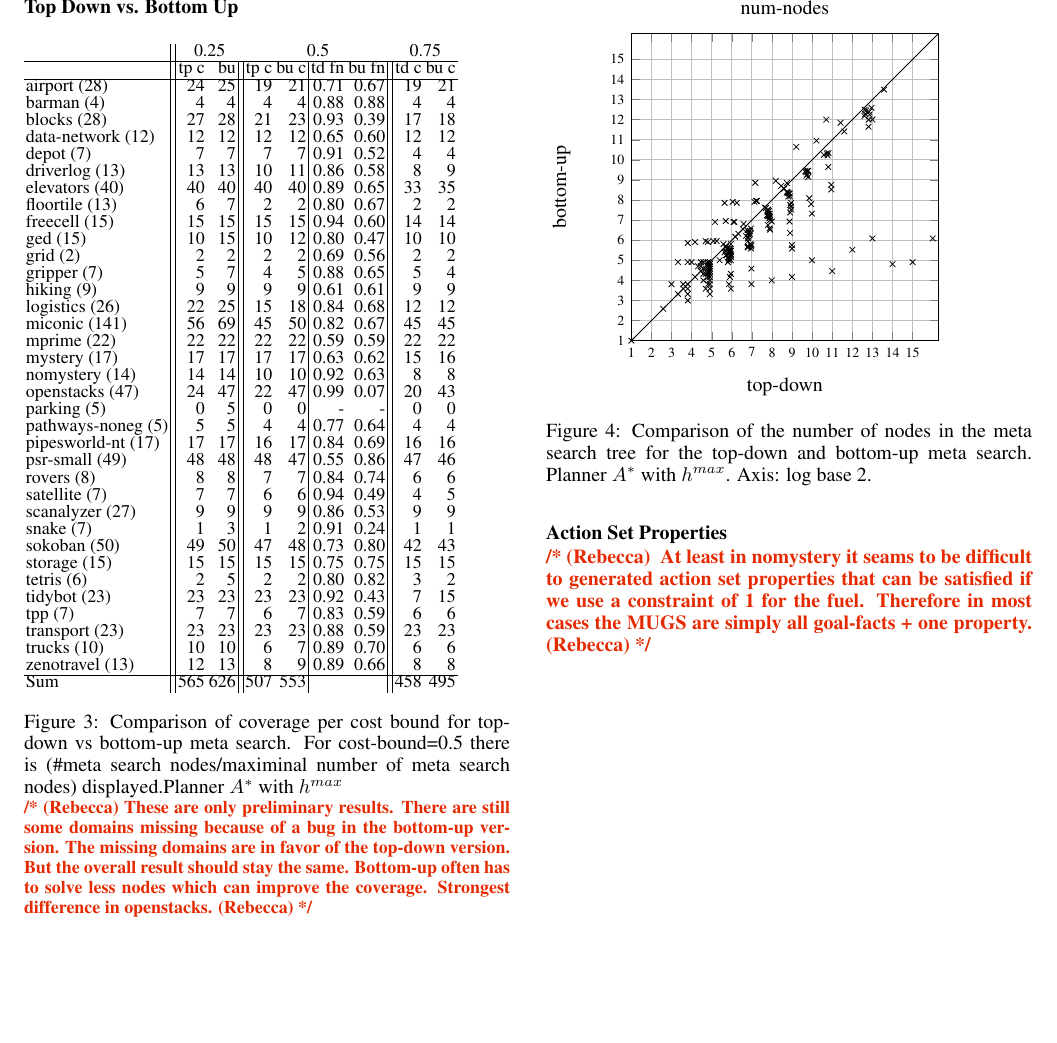
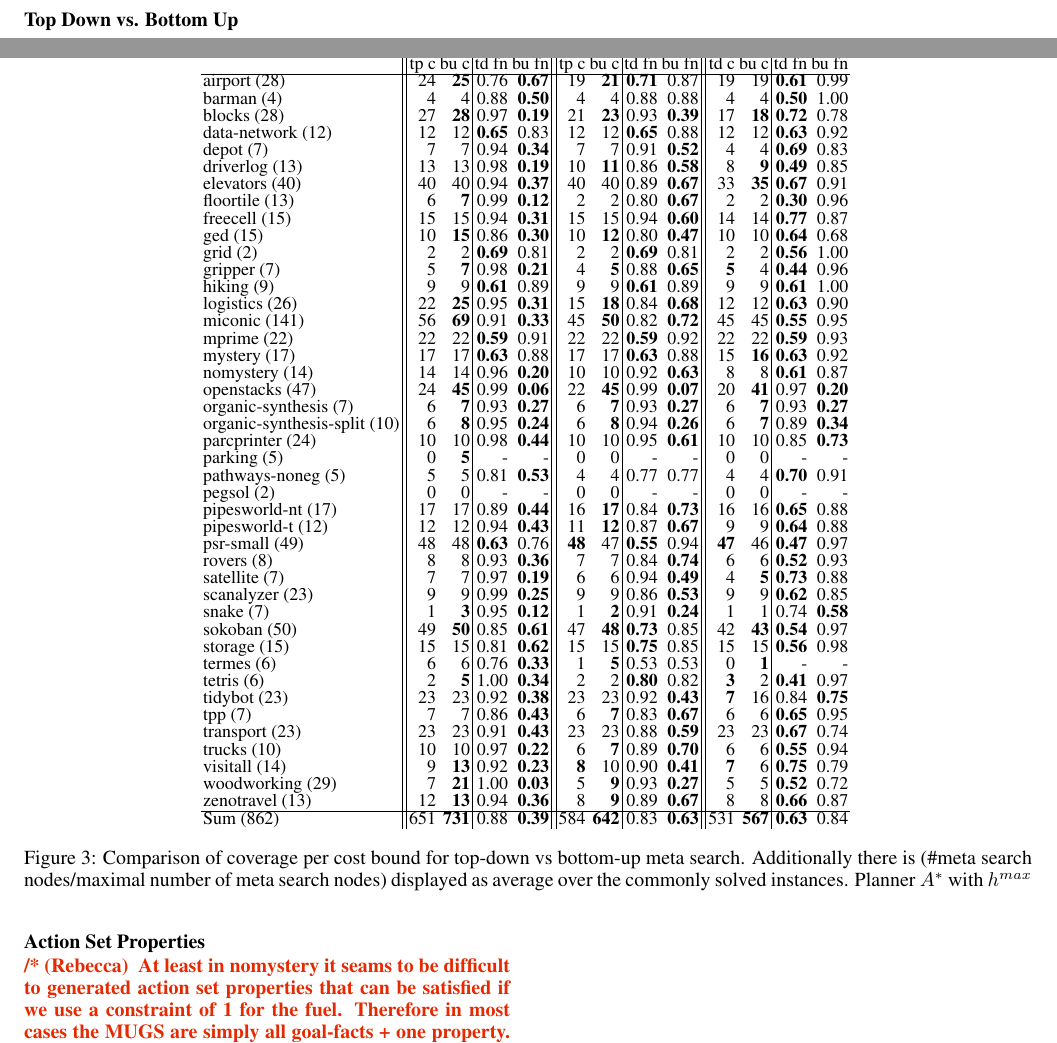
Before and after one commit to KCL-Planning/XPP, a LaTeX paper (papers/IJCAI19/main.tex, which reads papers/IJCAI19/data/IPC_cost_bound/compare_td_bu/scatterplot-num_nodes_td-bu_IPC_GFD_0.5.tex, papers/IJCAI19/experiments.tex, papers/IJCAI19/tables/coverage_td_vs_bu.tex): part of page 9 of 14 before the commit and two parts of pages 9 and 10 of 15 after it, the two joined at a grey line, cut so that both start at the same text, the shorter picture padded with empty space. Compiled offline with pdfLaTeX.

Commit message:
results compare top-down vs bottom up meta search

```diff
--- a/papers/IJCAI19/data/IPC_cost_bound/compare_td_bu/scatterplot-num_nodes_td-bu_IPC_GFD_0.5.tex
+++ b/papers/IJCAI19/data/IPC_cost_bound/compare_td_bu/scatterplot-num_nodes_td-bu_IPC_GFD_0.5.tex
@@ -1,17 +1,29 @@
 \begin{tikzpicture}
-\begin{axis}[extra x tick style={grid=major}, extra x ticks=100000,
-		extra y tick style={grid=major}, extra y ticks=100000, height=7cm,
-		legend cell align=left, legend style={at={(1.3, 0.5)}},
-		title=num-nodes, width=7cm, xlabel=top-down, xmin=1, xmax=40000,
-		xmode=log, ylabel=bottom-up, ymin=1, ymax=40000, ymode=log, log basis x =2, log basis y=2, grid,
-	xtick={1,2,4,8,16,32,64,128,256,512,1024, 2048, 4096,8192,16384},
-	xticklabels={1,2,3,4,5,6,7,8,9,10,11,12,13,14,15},
-	ytick={1,2,4,8,16,32,64,128,256,512,1024, 2048, 4096,8192,16384},
-	yticklabels={1,2,3,4,5,6,7,8,9,10,11,12,13,14,15},
-	]
-\addplot[color=red, mark=x, mark options={{draw=black}}, only marks] coordinates {
-(31, 6) (992, 184) (194, 188) (31, 19) (225, 144) (12, 12) (56, 26) (56, 25) (3132, 2882) (872, 594) (25, 116) (14, 10) (11, 11) (60, 44) (236, 160) (7, 6) (62, 24) (15, 11) (31, 22) (510, 16) (29, 7) (214, 230) (120, 64) (1, 1) (8, 15) (29, 17) (448, 283) (3284, 2796) (10, 13) (6114, 5760) (7, 5) (408, 333) (832, 2047) (52, 37) (25, 21) (15, 14) (48, 56) (13, 10) (111, 79) (1364, 1840) (594, 992) (407, 350) (255, 9) (36, 36) (118, 48) (15, 15) (28, 15) (9, 30) (11, 15) (240, 83) (495, 111) (12, 8) (15, 13) (63, 7) (437, 347) (31, 16) (9, 9) (176, 208) (246, 102) (115, 87) (238, 145) (14, 9) (1023, 11) (61, 28) (7, 15) (31, 18) (3201, 2487) (104, 97) (24, 28) (214, 170) (117, 68) (63, 27) (3968, 3076) (228, 160) (112, 90) (15, 12) (1552, 1360) (296, 800) (8191, 14) (992, 216) (15, 10) (63, 12) (116, 73) (15, 7) (6, 7) (58, 38) (110, 84) (29, 16) (5, 5) (13, 6) (13, 31) (900, 646) (118, 80) (248, 92) (47, 47) (7, 4) (14, 12) (30, 19) (108, 75) (15, 9) (31, 20) (26, 19) (74, 124) (3708, 2437) (30, 23) (16383, 15) (3648, 2688) (62, 48) (111, 54) (219, 163) (26, 25) (57, 42) (13, 12) (62, 26) (34, 60) (6, 6) (119, 72) (56, 35) (29, 22) (120, 46) (26, 62) (255, 24) (429, 308) (28, 24) (30, 24) (11, 13) (31, 28) (33, 120) (56, 40) (112, 74) (420, 296) (27, 19) (59, 38) (17, 31) (35, 60) (448, 350) (76, 124) (31, 10) (55, 25) (19, 31) (30, 21) (146, 248) (508, 80) (14, 7) (15, 6) (40, 40) (2047, 23) (239, 41) (55, 45) (254, 27) (4, 7) (26, 22) (127, 8) (14, 30) (7, 7) (14, 13) (30, 22) (111, 92) (219, 167) (127, 61) (15, 8) (56, 34) (21, 16) (438, 348) (15, 5) (72, 232) (248, 116) (7, 29) (29, 18) (3, 3) (38, 116) (848, 638) (30, 9) (26, 26) (18, 60) (14, 14) (12, 10) (234, 61) (240, 108) (3584, 1602) (56, 31) (3584, 2048) (4095, 34) (27, 24) (60, 40) (5, 15) (463, 136) (70, 120) (14, 11) (12, 15) (768, 608) (99, 99) (892, 400) (4095, 2052) (3113, 2312) (32767, 34) (14, 15)
+\begin{axis}[extra x tick style={grid=major},
+	extra x ticks=100000,
+grid,
+extra y tick style={grid=major},
+extra y ticks=100000,
+height=7cm,
+legend cell align=left,
+legend style={at={(1.3,0.5)}},
+title=num-nodes,
+width=7cm,
+xlabel=GFD-hmax-0.5,
+xmin=1,
+xmode=log,
+ylabel=GFD-hmax-0.5-bu,
+ymin=1,
+ymode=log,
+log basis x =2, log basis y=2, grid,
+xtick={1,2,4,8,16,32,64,128,256,512,1024, 2048, 4096,8192,16384},
+xticklabels={1,2,3,4,5,6,7,8,9,10,11,12,13,14,15},
+ytick={1,2,4,8,16,32,64,128,256,512,1024, 2048, 4096,8192,16384},
+yticklabels={1,2,3,4,5,6,7,8,9,10,11,12,13,14,15},
+]
+\addplot[color=red, mark=*, mark options={{draw=black}}, only marks] coordinates {
+(31, 6) (992, 184) (194, 188) (31, 19) (225, 144) (12, 12) (56, 26) (56, 25) (3132, 2882) (832, 2048) (872, 594) (25, 116) (38, 116) (13, 32) (11, 11) (60, 44) (5, 5) (236, 160) (60, 29) (7, 6) (255, 9) (16383, 15) (62, 24) (15, 11) (31, 22) (510, 16) (29, 7) (214, 230) (120, 64) (8, 15) (29, 17) (448, 283) (3284, 2796) (10, 13) (6114, 5760) (7, 5) (408, 333) (52, 37) (25, 21) (15, 14) (48, 56) (13, 10) (111, 79) (1364, 1840) (594, 992) (30, 21) (63, 27) (36, 36) (118, 48) (124, 38) (28, 15) (9, 30) (11, 15) (240, 83) (7, 8) (495, 111) (12, 8) (15, 13) (63, 7) (437, 347) (31, 16) (9, 9) (24, 21) (176, 208) (246, 102) (115, 87) (14, 9) (1023, 11) (61, 28) (31, 18) (3201, 2487) (104, 97) (24, 28) (214, 170) (117, 68) (3968, 3076) (228, 160) (112, 90) (57, 42) (1552, 1360) (296, 800) (8191, 14) (992, 216) (15, 10) (63, 12) (116, 73) (15, 7) (58, 38) (238, 145) (29, 16) (13, 6) (55, 45) (900, 646) (27, 19) (127, 9) (15, 16) (14, 8) (7, 4) (14, 12) (110, 84) (108, 75) (15, 9) (31, 20) (26, 19) (74, 124) (3708, 2437) (4, 8) (30, 23) (62, 48) (111, 54) (219, 163) (26, 25) (15, 12) (13, 12) (62, 26) (407, 350) (34, 60) (6, 6) (8, 16) (14, 30) (119, 72) (56, 35) (29, 22) (120, 46) (26, 62) (255, 24) (429, 308) (28, 24) (30, 24) (11, 13) (31, 28) (33, 120) (14, 10) (112, 74) (61, 8) (420, 296) (118, 80) (59, 38) (508, 80) (35, 60) (448, 350) (76, 124) (31, 10) (55, 25) (56, 40) (19, 31) (31828, 3010) (6, 8) (5, 16) (146, 248) (248, 92) (14, 7) (15, 6) (40, 40) (2047, 23) (239, 41) (15, 8) (15731, 2805) (3, 4) (2016, 202) (254, 27) (30, 12) (4, 7) (3648, 2688) (127, 8) (32372, 3544) (7, 7) (14, 13) (30, 22) (111, 92) (219, 167) (127, 61) (7, 16) (56, 34) (21, 16) (438, 348) (15, 5) (72, 232) (240, 108) (1, 2) (7, 29) (29, 18) (3, 3) (892, 400) (848, 638) (30, 9) (26, 26) (2176, 2176) (18, 60) (14, 14) (12, 10) (234, 61) (248, 116) (3584, 1602) (56, 31) (47, 47) (250, 79) (30, 19) (3584, 2048) (27, 24) (32767, 34) (17, 32) (60, 40) (463, 136) (28, 14) (70, 120) (14, 11) (1938, 672) (12, 15) (768, 608) (99, 99) (1841, 725) (26, 22) (4095, 2052) (3113, 2312) (496, 90) (4095, 34) (120, 44) (14, 15) (496, 112)
 };
-\addplot[color=black] coordinates {(0.050000, 0.050000) (40000, 40000)};
+\addplot[color=black] coordinates {(0.050000, 0.050000) (32767, 32767)};
 \end{axis}
 \end{tikzpicture}
--- a/papers/IJCAI19/experiments.tex
+++ b/papers/IJCAI19/experiments.tex
@@ -78,62 +78,24 @@
 %\input{data/IPC_cost_bound/compare_td_bu/scatterplot-avg_search_time_td-bu_IPC_GFD_0.5.tex}
 
 
-\begin{figure}[ht]
+\begin{figure*}[ht]
 	\small
-\begin{tabular}{l||rr||rr|rr||rr}
-	& \multicolumn{2}{c}{0.25} & \multicolumn{4}{c}{0.5} & \multicolumn{2}{c}{0.75} \\\hline
-		& tp c & bu & tp c & bu c & td fn & bu fn & td c & bu c \\\hline
-		airport (28) & 24 & 25 & 19 & 21 & 0.71 & 0.67 & 19 & 21\\
-		barman (4) & 4 & 4 & 4 & 4 & 0.88 & 0.88 & 4 & 4\\
-		blocks (28) & 27 & 28 & 21 & 23 & 0.93 & 0.39 & 17 & 18\\
-		data-network (12) & 12 & 12 & 12 & 12 & 0.65 & 0.60 & 12 & 12\\
-		depot (7) & 7 & 7 & 7 & 7 & 0.91 & 0.52 & 4 & 4\\
-		driverlog (13) & 13 & 13 & 10 & 11 & 0.86 & 0.58 & 8 & 9\\
-		elevators (40) & 40 & 40 & 40 & 40 & 0.89 & 0.65 & 33 & 35\\
-		floortile (13) & 6 & 7 & 2 & 2 & 0.80 & 0.67 & 2 & 2\\
-		freecell (15) & 15 & 15 & 15 & 15 & 0.94 & 0.60 & 14 & 14\\
-		ged (15) & 10 & 15 & 10 & 12 & 0.80 & 0.47 & 10 & 10\\
-		grid (2) & 2 & 2 & 2 & 2 & 0.69 & 0.56 & 2 & 2\\
-		gripper (7) & 5 & 7 & 4 & 5 & 0.88 & 0.65 & 5 & 4\\
-		hiking (9) & 9 & 9 & 9 & 9 & 0.61 & 0.61 & 9 & 9\\
-		logistics (26) & 22 & 25 & 15 & 18 & 0.84 & 0.68 & 12 & 12\\
-		miconic (141) & 56 & 69 & 45 & 50 & 0.82 & 0.67 & 45 & 45\\
-		mprime (22) & 22 & 22 & 22 & 22 & 0.59 & 0.59 & 22 & 22\\
-		mystery (17) & 17 & 17 & 17 & 17 & 0.63 & 0.62 & 15 & 16\\
-		nomystery (14) & 14 & 14 & 10 & 10 & 0.92 & 0.63 & 8 & 8\\
-		openstacks (47) & 24 & 47 & 22 & 47 & 0.99 & 0.07 & 20 & 43\\
-		parking (5) & 0 & 5 & 0 & 0 & - & - & 0 & 0\\
-		pathways-noneg (5) & 5 & 5 & 4 & 4 & 0.77 & 0.64 & 4 & 4\\
-		pipesworld-nt (17) & 17 & 17 & 16 & 17 & 0.84 & 0.69 & 16 & 16\\
-		psr-small (49) & 48 & 48 & 48 & 47 & 0.55 & 0.86 & 47 & 46\\
-		rovers (8) & 8 & 8 & 7 & 7 & 0.84 & 0.74 & 6 & 6\\
-		satellite (7) & 7 & 7 & 6 & 6 & 0.94 & 0.49 & 4 & 5\\
-		scanalyzer (27) & 9 & 9 & 9 & 9 & 0.86 & 0.53 & 9 & 9\\
-		snake (7) & 1 & 3 & 1 & 2 & 0.91 & 0.24 & 1 & 1\\
-		sokoban (50) & 49 & 50 & 47 & 48 & 0.73 & 0.80 & 42 & 43\\
-		storage (15) & 15 & 15 & 15 & 15 & 0.75 & 0.75 & 15 & 15\\
-		tetris (6) & 2 & 5 & 2 & 2 & 0.80 & 0.82 & 3 & 2\\
-		tidybot (23) & 23 & 23 & 23 & 23 & 0.92 & 0.43 & 7 & 15\\
-		tpp (7) & 7 & 7 & 6 & 7 & 0.83 & 0.59 & 6 & 6\\
-		transport (23) & 23 & 23 & 23 & 23 & 0.88 & 0.59 & 23 & 23\\
-		trucks (10) & 10 & 10 & 6 & 7 & 0.89 & 0.70 & 6 & 6\\
-		zenotravel (13) & 12 & 13 & 8 & 9 & 0.89 & 0.66 & 8 & 8\\\hline
-		Sum & 565 & 626 & 507 & 553 &  &  & 458 & 495\\
-	\end{tabular}
+	\centering
+	\input{tables/coverage_td_vs_bu.tex}
 	\caption{Comparison of coverage per cost bound for top-down vs bottom-up meta search.
-	For cost-bound=0.5 there is (\#meta search nodes/maximinal number of meta search nodes) displayed.Planner $A^*$ with $h^{max}$}
-	\rebecca{These are only preliminary results. There are still some domains missing because of a bug in
-		the bottom-up version. The missing domains are in favor of the top-down version.
-		But the overall result should stay the same. Bottom-up often has to solve less nodes which can
-	improve the coverage. Strongest difference in openstacks.}
-\end{figure}
+	Additionally there is (\#meta search nodes/maximal number of meta search nodes) displayed as average over the commonly solved instances.
+	Planner $A^*$ with $h^{max}$}
+\end{figure*}
 
 
-\begin{figure}[ht]
-\input{data/IPC_cost_bound/compare_td_bu/scatterplot-num_nodes_td-bu_IPC_GFD_0.5.tex}
-\caption{Comparison of the number of nodes in the meta search tree for the top-down and bottom-up meta search.
-	Planner $A^*$ with $h^{max}$. Axis: log base 2.}
-\end{figure}
+%\begin{figure}[ht]
+%\input{data/IPC_cost_bound/compare_td_bu/scatterplot-num_nodes_td-bu_IPC_GFD_0.25.tex}
+%\input{data/IPC_cost_bound/compare_td_bu/scatterplot-num_nodes_td-bu_IPC_GFD_0.5.tex}
+%\input{data/IPC_cost_bound/compare_td_bu/scatterplot-search_time_td-bu_IPC_GFD_0.5.tex}
+%\input{data/IPC_cost_bound/compare_td_bu/scatterplot-avg_search_time_td-bu_IPC_GFD_0.5.tex}
+%\caption{Comparison of the number of nodes in the meta search tree for the top-down and bottom-up meta search.
+%	Planner $A^*$ with $h^{max}$. Axis: log base 2.}
+%\end{figure}
 
 
 \FloatBarrier
--- /dev/null
+++ b/papers/IJCAI19/tables/coverage_td_vs_bu.tex
@@ -0,0 +1,49 @@
+
+\begin{tabular}{l||rr|rr||rr|rr||rr|rr}
+	& \multicolumn{4}{c}{0.25} & \multicolumn{4}{|c}{0.5} & \multicolumn{4}{|c}{0.75} \\\hline
+		& tp c & bu c  & td fn & bu fn & tp c & bu c & td fn & bu fn & td c & bu c  & td fn & bu fn \\\hline
+	airport (28) & 24 & \textbf{25}  & 0.76 & \textbf{0.67}  & 19 & \textbf{21}  & \textbf{0.71}  & 0.87 & 19 & 19 & \textbf{0.61}  & 0.99\\
+	barman (4) & 4 & 4 & 0.88 & \textbf{0.50}  & 4 & 4 & 0.88 & 0.88 & 4 & 4 & \textbf{0.50}  & 1.00\\
+	blocks (28) & 27 & \textbf{28}  & 0.97 & \textbf{0.19}  & 21 & \textbf{23}  & 0.93 & \textbf{0.39}  & 17 & \textbf{18}  & \textbf{0.72}  & 0.78\\
+	data-network (12) & 12 & 12 & \textbf{0.65}  & 0.83 & 12 & 12 & \textbf{0.65}  & 0.88 & 12 & 12 & \textbf{0.63}  & 0.92\\
+	depot (7) & 7 & 7 & 0.94 & \textbf{0.34}  & 7 & 7 & 0.91 & \textbf{0.52}  & 4 & 4 & \textbf{0.69}  & 0.83\\
+	driverlog (13) & 13 & 13 & 0.98 & \textbf{0.19}  & 10 & \textbf{11}  & 0.86 & \textbf{0.58}  & 8 & \textbf{9}  & \textbf{0.49}  & 0.85\\
+	elevators (40) & 40 & 40 & 0.94 & \textbf{0.37}  & 40 & 40 & 0.89 & \textbf{0.67}  & 33 & \textbf{35}  & \textbf{0.67}  & 0.91\\
+	floortile (13) & 6 & \textbf{7}  & 0.99 & \textbf{0.12}  & 2 & 2 & 0.80 & \textbf{0.67}  & 2 & 2 & \textbf{0.30}  & 0.96\\
+	freecell (15) & 15 & 15 & 0.94 & \textbf{0.31}  & 15 & 15 & 0.94 & \textbf{0.60}  & 14 & 14 & \textbf{0.77}  & 0.87\\
+	ged (15) & 10 & \textbf{15}  & 0.86 & \textbf{0.30}  & 10 & \textbf{12}  & 0.80 & \textbf{0.47}  & 10 & 10 & \textbf{0.64}  & 0.68\\
+	grid (2) & 2 & 2 & \textbf{0.69}  & 0.81 & 2 & 2 & \textbf{0.69}  & 0.81 & 2 & 2 & \textbf{0.56}  & 1.00\\
+	gripper (7) & 5 & \textbf{7}  & 0.98 & \textbf{0.21}  & 4 & \textbf{5}  & 0.88 & \textbf{0.65}  & \textbf{5}  & 4 & \textbf{0.44}  & 0.96\\
+	hiking (9) & 9 & 9 & \textbf{0.61}  & 0.89 & 9 & 9 & \textbf{0.61}  & 0.89 & 9 & 9 & \textbf{0.61}  & 1.00\\
+	logistics (26) & 22 & \textbf{25}  & 0.95 & \textbf{0.31}  & 15 & \textbf{18}  & 0.84 & \textbf{0.68}  & 12 & 12 & \textbf{0.63}  & 0.90\\
+	miconic (141) & 56 & \textbf{69}  & 0.91 & \textbf{0.33}  & 45 & \textbf{50}  & 0.82 & \textbf{0.72}  & 45 & 45 & \textbf{0.55}  & 0.95\\
+	mprime (22) & 22 & 22 & \textbf{0.59}  & 0.91 & 22 & 22 & \textbf{0.59}  & 0.92 & 22 & 22 & \textbf{0.59}  & 0.93\\
+	mystery (17) & 17 & 17 & \textbf{0.63}  & 0.88 & 17 & 17 & \textbf{0.63}  & 0.88 & 15 & \textbf{16}  & \textbf{0.63}  & 0.92\\
+	nomystery (14) & 14 & 14 & 0.96 & \textbf{0.20}  & 10 & 10 & 0.92 & \textbf{0.63}  & 8 & 8 & \textbf{0.61}  & 0.87\\
+	openstacks (47) & 24 & \textbf{45}  & 0.99 & \textbf{0.06}  & 22 & \textbf{45}  & 0.99 & \textbf{0.07}  & 20 & \textbf{41}  & 0.97 & \textbf{0.20} \\
+	organic-synthesis (7) & 6 & \textbf{7}  & 0.93 & \textbf{0.27}  & 6 & \textbf{7}  & 0.93 & \textbf{0.27}  & 6 & \textbf{7}  & 0.93 & \textbf{0.27} \\
+	organic-synthesis-split (10) & 6 & \textbf{8}  & 0.95 & \textbf{0.24}  & 6 & \textbf{8}  & 0.94 & \textbf{0.26}  & 6 & \textbf{7}  & 0.89 & \textbf{0.34} \\
+	parcprinter (24) & 10 & 10 & 0.98 & \textbf{0.44}  & 10 & 10 & 0.95 & \textbf{0.61}  & 10 & 10 & 0.85 & \textbf{0.73} \\
+	parking (5) & 0 & \textbf{5}  & - & - & 0 & 0 & - & - & 0 & 0 & - & -\\
+	pathways-noneg (5) & 5 & 5 & 0.81 & \textbf{0.53}  & 4 & 4 & 0.77 & 0.77 & 4 & 4 & \textbf{0.70}  & 0.91\\
+	pegsol (2) & 0 & 0 & - & - & 0 & 0 & - & - & 0 & 0 & - & - \\
+	pipesworld-nt (17) & 17 & 17 & 0.89 & \textbf{0.44}  & 16 & \textbf{17}  & 0.84 & \textbf{0.73}  & 16 & 16 & \textbf{0.65}  & 0.88\\
+	pipesworld-t (12) & 12 & 12 & 0.94 & \textbf{0.43}  & 11 & \textbf{12}  & 0.87 & \textbf{0.67}  & 9 & 9 & \textbf{0.64}  & 0.88\\
+	psr-small (49) & 48 & 48 & \textbf{0.63}  & 0.76 & \textbf{48}  & 47 & \textbf{0.55}  & 0.94 & \textbf{47}  & 46 & \textbf{0.47}  & 0.97\\
+	rovers (8) & 8 & 8 & 0.93 & \textbf{0.36}  & 7 & 7 & 0.84 & \textbf{0.74}  & 6 & 6 & \textbf{0.52}  & 0.93\\
+	satellite (7) & 7 & 7 & 0.97 & \textbf{0.19}  & 6 & 6 & 0.94 & \textbf{0.49}  & 4 & \textbf{5}  & \textbf{0.73}  & 0.88\\
+	scanalyzer (23) & 9 & 9 & 0.99 & \textbf{0.25}  & 9 & 9 & 0.86 & \textbf{0.53}  & 9 & 9 & \textbf{0.62}  & 0.85\\
+	snake (7) & 1 & \textbf{3}  & 0.95 & \textbf{0.12}  & 1 & \textbf{2}  & 0.91 & \textbf{0.24}  & 1 & 1 & 0.74 & \textbf{0.58} \\
+	sokoban (50) & 49 & \textbf{50}  & 0.85 & \textbf{0.61}  & 47 & \textbf{48}  & \textbf{0.73}  & 0.85 & 42 & \textbf{43}  & \textbf{0.54}  & 0.97\\
+	storage (15) & 15 & 15 & 0.81 & \textbf{0.62}  & 15 & 15 & \textbf{0.75}  & 0.85 & 15 & 15 & \textbf{0.56}  & 0.98\\
+	termes (6) & 6 & 6 & 0.76 & \textbf{0.33}  & 1 & \textbf{5}  & 0.53 & 0.53 & 0 & \textbf{1}  & - & -\\
+	tetris (6) & 2 & \textbf{5}  & 1.00 & \textbf{0.34}  & 2 & 2 & \textbf{0.80}  & 0.82 & \textbf{3}  & 2 & \textbf{0.41}  & 0.97\\
+	tidybot (23) & 23 & 23 & 0.92 & \textbf{0.38}  & 23 & 23 & 0.92 & \textbf{0.43}  & \textbf{7}  & 16 & 0.84 & \textbf{0.75} \\
+	tpp (7) & 7 & 7 & 0.86 & \textbf{0.43}  & 6 & \textbf{7}  & 0.83 & \textbf{0.67}  & 6 & 6 & \textbf{0.65}  & 0.95\\
+	transport (23) & 23 & 23 & 0.91 & \textbf{0.43}  & 23 & 23 & 0.88 & \textbf{0.59}  & 23 & 23 & \textbf{0.67}  & 0.74\\
+	trucks (10) & 10 & 10 & 0.97 & \textbf{0.22}  & 6 & \textbf{7}  & 0.89 & \textbf{0.70}  & 6 & 6 & \textbf{0.55}  & 0.94\\
+	visitall (14) & 9  & \textbf{13} & 0.92 & \textbf{0.23}  & \textbf{8}  & 10 & 0.90 & \textbf{0.41}  & \textbf{7}  & 6 & \textbf{0.75}  & 0.79\\
+	woodworking (29) & 7  & \textbf{21} & 1.00 & \textbf{0.03}  & 5 & \textbf{9}  & 0.93 & \textbf{0.27}  & 5 & 5 & \textbf{0.52}  & 0.72\\
+	zenotravel (13) & 12 & \textbf{13}  & 0.94 & \textbf{0.36}  & 8 & \textbf{9}  & 0.89 & \textbf{0.67}  & 8 & 8 & \textbf{0.66}  & 0.87\\\hline
+	Sum (862) & 651 & \textbf{731}  & 0.88 & \textbf{0.39}  & 584 & \textbf{642}  & 0.83 & \textbf{0.63}  & 531 & \textbf{567}  & \textbf{0.63}  & 0.84\\
+	\end{tabular}
```
Also changed, not shown: papers/IJCAI19/data/IPC_cost_bound/compare_td_bu/scatterplot-avg_search_time_td-bu_IPC_GFD_0.5.tex (+3 -3 lines), papers/IJCAI19/data/IPC_cost_bound/compare_td_bu/scatterplot-num_nodes_td-bu_IPC_GFD_0.25.tex (added, +26 -0 lines), papers/IJCAI19/data/IPC_cost_bound/compare_td_bu/scatterplot-search_time_td-bu_IPC_GFD_0.5.tex (added, +8 -0 lines).
